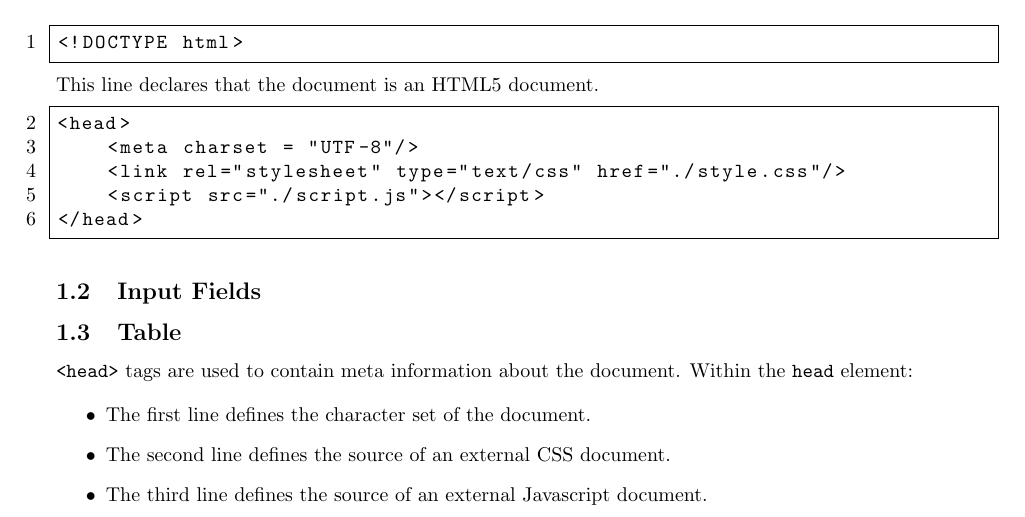
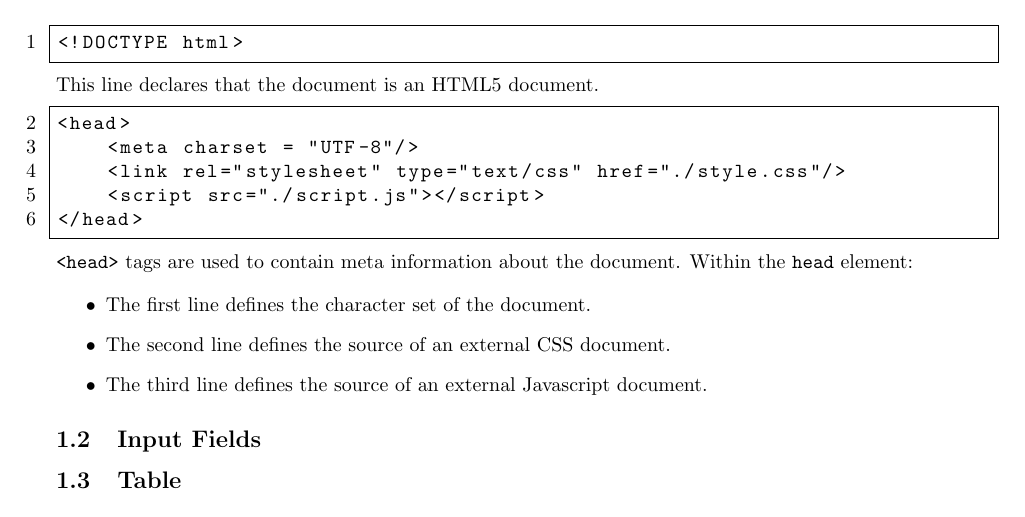
Before and after one commit to Green-Avocado/financial-transaction-web-app, a LaTeX document (docs/docs.tex): part of page 3 of 8, cut so that both start at the same text. Compiled offline with pdfLaTeX.

Commit message:
fix: moved subsection content to correct location

```diff
--- a/docs/docs.tex
+++ b/docs/docs.tex
@@ -52,10 +52,6 @@ This line declares that the document is an HTML5 document.
 </head>
 \end{lstlisting}
 
-\subsection{Input Fields}
-
-\subsection{Table}
-
 \lstinline{<head>} tags are used to contain meta information about the document.
 Within the \lstinline{head} element:
 
```
Also changed, not shown: docs/docs.pdf, docs/docs.tex (4 more changed lines).
